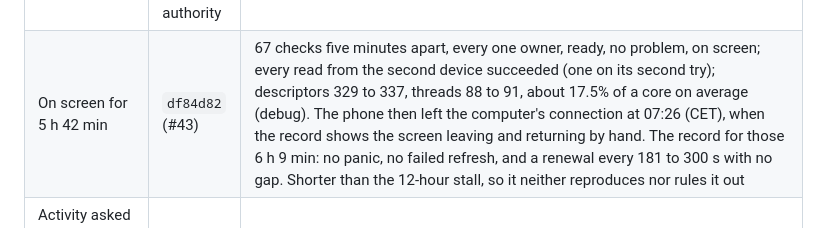
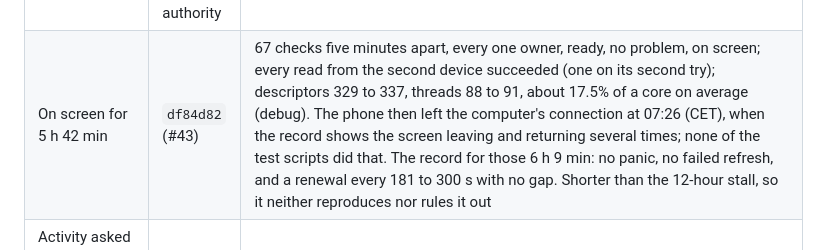
Before and after one commit to GenesisMeshLabs/genesismesh-connect, a Markdown page: docs/plan-progress.md, the part around the change. Drawn GitHub-style.

Commit message:
Say only what the record shows about 07:26

```diff
--- a/docs/plan-progress.md
+++ b/docs/plan-progress.md
@@ -145,7 +145,7 @@ release):
 | Authentication prompt left up | `f69c055` | The system closed it after about 128 s; plain "not saved, nothing changed" message, no key shown, no export left, owner files identical, network up, read succeeded |
 | Authentication prompt cancelled with Back | `f69c055` | Back pressed only while the prompt had focus; same plain message, no key shown, no export left, network up; strict check passed (journal unchanged, owner files identical, no new enrollment), read succeeded |
 | Start while the network computer is down | Local run in WSL (Ubuntu), real node and packaged authority | A fresh device connected 17.5 s after starting, with the node down for the first 8 s; with no node it gave up after 67 s, saying what to do. With the wait disabled the same test fails at once (`a_server_node_pairs_a_device_and_keeps_serving_it_after_a_restart`, ignored in CI because it needs the packaged authority) |
-| On screen for 5 h 42 min | `df84d82` (#43) | 67 checks five minutes apart, every one owner, ready, no problem, on screen; every read from the second device succeeded (one on its second try); descriptors 329 to 337, threads 88 to 91, about 17.5% of a core on average (debug). The phone then left the computer's connection at 07:26 (CET), when the record shows the screen leaving and returning by hand. The record for those 6 h 9 min: no panic, no failed refresh, and a renewal every 181 to 300 s with no gap. Shorter than the 12-hour stall, so it neither reproduces nor rules it out |
+| On screen for 5 h 42 min | `df84d82` (#43) | 67 checks five minutes apart, every one owner, ready, no problem, on screen; every read from the second device succeeded (one on its second try); descriptors 329 to 337, threads 88 to 91, about 17.5% of a core on average (debug). The phone then left the computer's connection at 07:26 (CET), when the record shows the screen leaving and returning several times; none of the test scripts did that. The record for those 6 h 9 min: no panic, no failed refresh, and a renewal every 181 to 300 s with no gap. Shorter than the 12-hour stall, so it neither reproduces nor rules it out |
 | Activity asked for the moment Connect returns, while the network is still reopening | `df84d82` before, `c6966f0` after | Before: refused after 31 ms, "Open this device's network to see its local activity". After, twice: it waited and returned its entries after 1.8 s and 1.6 s, by which time the network had reopened. Each run: network closed after 150 s off screen, owner files byte-identical, a second-device read succeeded, no touches from anyone else |
 | CPU, debug, % of one core | `3700fbf` before / `f69c055` after | On screen: 18.9, 18.1, 19.0 before; 18.4, 18.6, 18.1 after (unchanged). Off screen, screen on: 18.6, 33.9, 38.2 over three 90 s windows before; 29.7 within the two-minute grace period, then 0.2, 0.1, 0.1 once closed (closed state confirmed for each window); a read 32 s after return |
 
```
